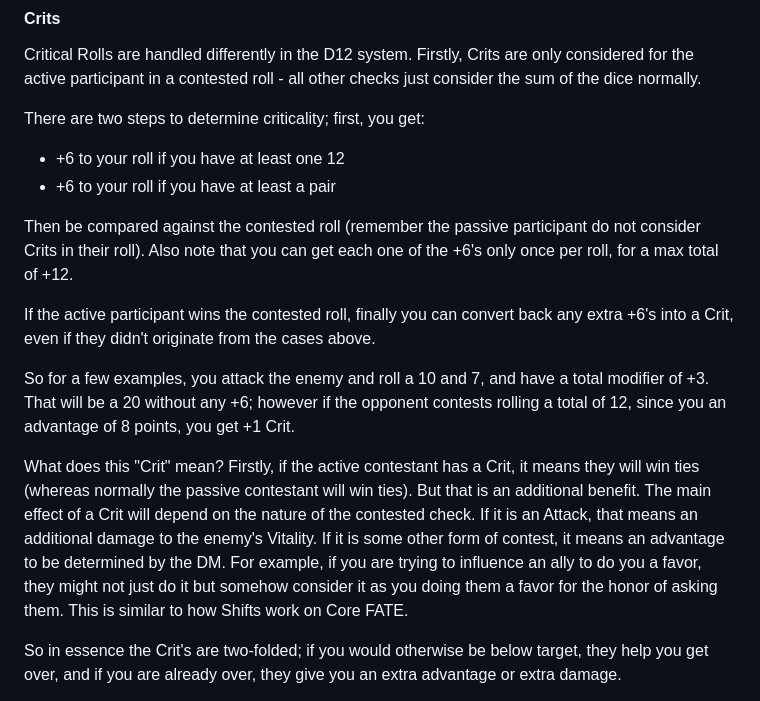
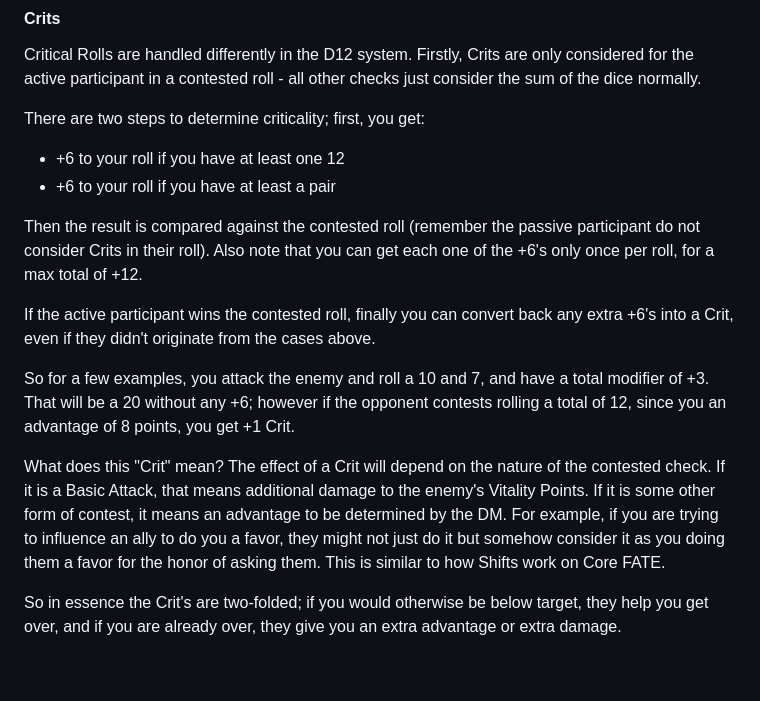
Before and after one commit to luanpotter/shattered-wilds, a Markdown page: README.md, the part around the change. Drawn GitHub-style; blank space fills up the shorter version.

Commit message:
Update dice rolling definitions

```diff
--- a/README.md
+++ b/README.md
@@ -109,13 +109,13 @@ There are two steps to determine criticality; first, you get:
  * +6 to your roll if you have at least one 12
  * +6 to your roll if you have at least a pair
 
-Then be compared against the contested roll (remember the passive participant do not consider Crits in their roll). Also note that you can get each one of the +6's only once per roll, for a max total of +12.
+Then the result is compared against the contested roll (remember the passive participant do not consider Crits in their roll). Also note that you can get each one of the +6's only once per roll, for a max total of +12.
 
 If the active participant wins the contested roll, finally you can convert back any extra +6's into a Crit, even if they didn't originate from the cases above.
 
 So for a few examples, you attack the enemy and roll a 10 and 7, and have a total modifier of +3. That will be a 20 without any +6; however if the opponent contests rolling a total of 12, since you an advantage of 8 points, you get +1 Crit.
 
-What does this "Crit" mean? Firstly, if the active contestant has a Crit, it means they will win ties (whereas normally the passive contestant will win ties). But that is an additional benefit. The main effect of a Crit will depend on the nature of the contested check. If it is an Attack, that means an additional damage to the enemy's Vitality. If it is some other form of contest, it means an advantage to be determined by the DM. For example, if you are trying to influence an ally to do you a favor, they might not just do it but somehow consider it as you doing them a favor for the honor of asking them. This is similar to how Shifts work on Core FATE.
+What does this "Crit" mean? The effect of a Crit will depend on the nature of the contested check. If it is a Basic Attack, that means additional damage to the enemy's Vitality Points. If it is some other form of contest, it means an advantage to be determined by the DM. For example, if you are trying to influence an ally to do you a favor, they might not just do it but somehow consider it as you doing them a favor for the honor of asking them. This is similar to how Shifts work on Core FATE.
 
 So in essence the Crit's are two-folded; if you would otherwise be below target, they help you get over, and if you are already over, they give you an extra advantage or extra damage.
 
```
